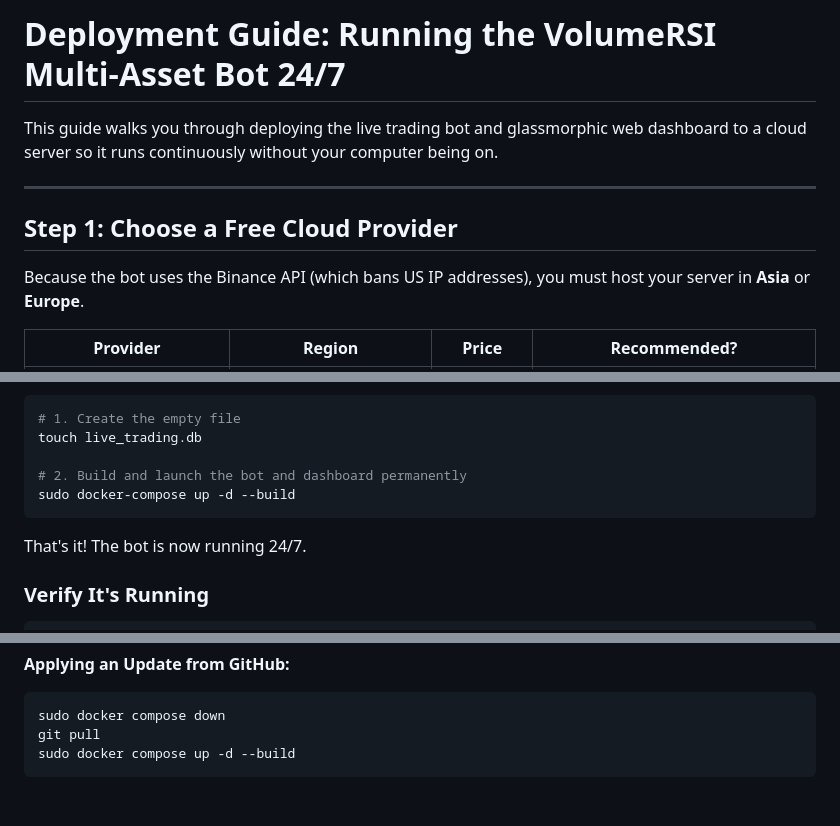
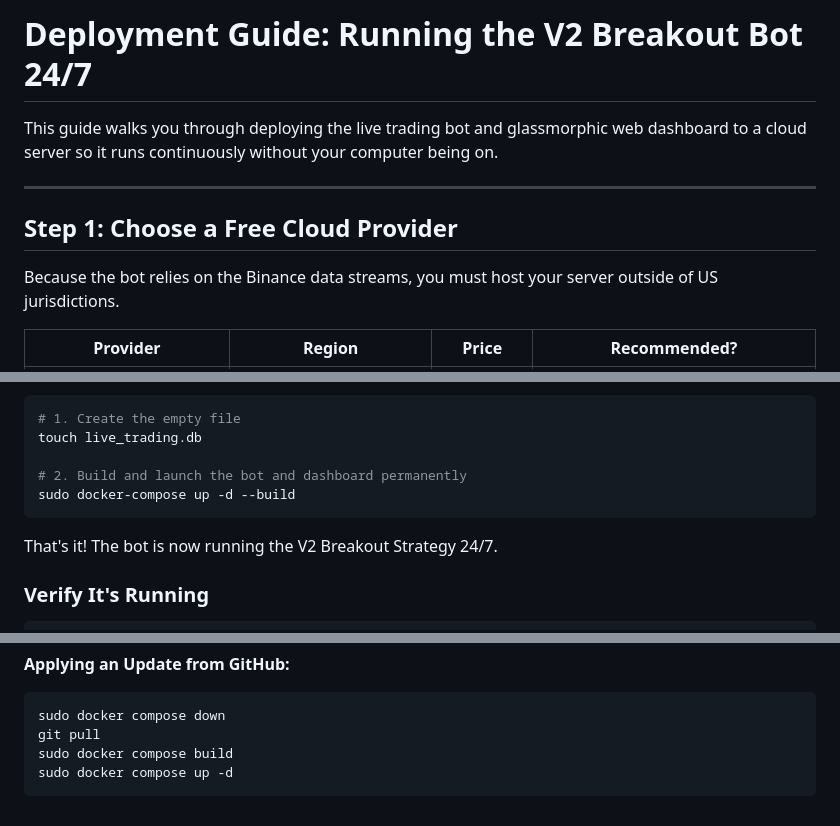
Before and after one commit to arvin-ferrer/autotrade, a Markdown page: DEPLOY.md, 3 parts joined by grey strips. Rendered like a GitHub page.

````diff
--- a/DEPLOY.md
+++ b/DEPLOY.md
@@ -1,4 +1,4 @@
-#  Deployment Guide: Running the VolumeRSI Multi-Asset Bot 24/7
+#  Deployment Guide: Running the V2 Breakout Bot 24/7
 
 This guide walks you through deploying the live trading bot and glassmorphic web dashboard to a cloud server so it runs continuously without your computer being on.
 
@@ -6,7 +6,7 @@ This guide walks you through deploying the live trading bot and glassmorphic web
 
 ## Step 1: Choose a Free Cloud Provider
 
-Because the bot uses the Binance API (which bans US IP addresses), you must host your server in **Asia** or **Europe**.
+Because the bot relies on the Binance data streams, you must host your server outside of US jurisdictions.
 
 | Provider | Region | Price | Recommended? |
 |---|---|---|---|
@@ -78,7 +78,7 @@ touch live_trading.db
 sudo docker-compose up -d --build
 ```
 
-That's it! The bot is now running 24/7.
+That's it! The bot is now running the V2 Breakout Strategy 24/7.
 
 ### Verify It's Running
 
@@ -126,5 +126,6 @@ sudo docker compose up -d --build
 ```bash
 sudo docker compose down
 git pull
-sudo docker compose up -d --build
+sudo docker compose build
+sudo docker compose up -d
 ```
````
Also changed, not shown: README.md (+23 -36 lines).
